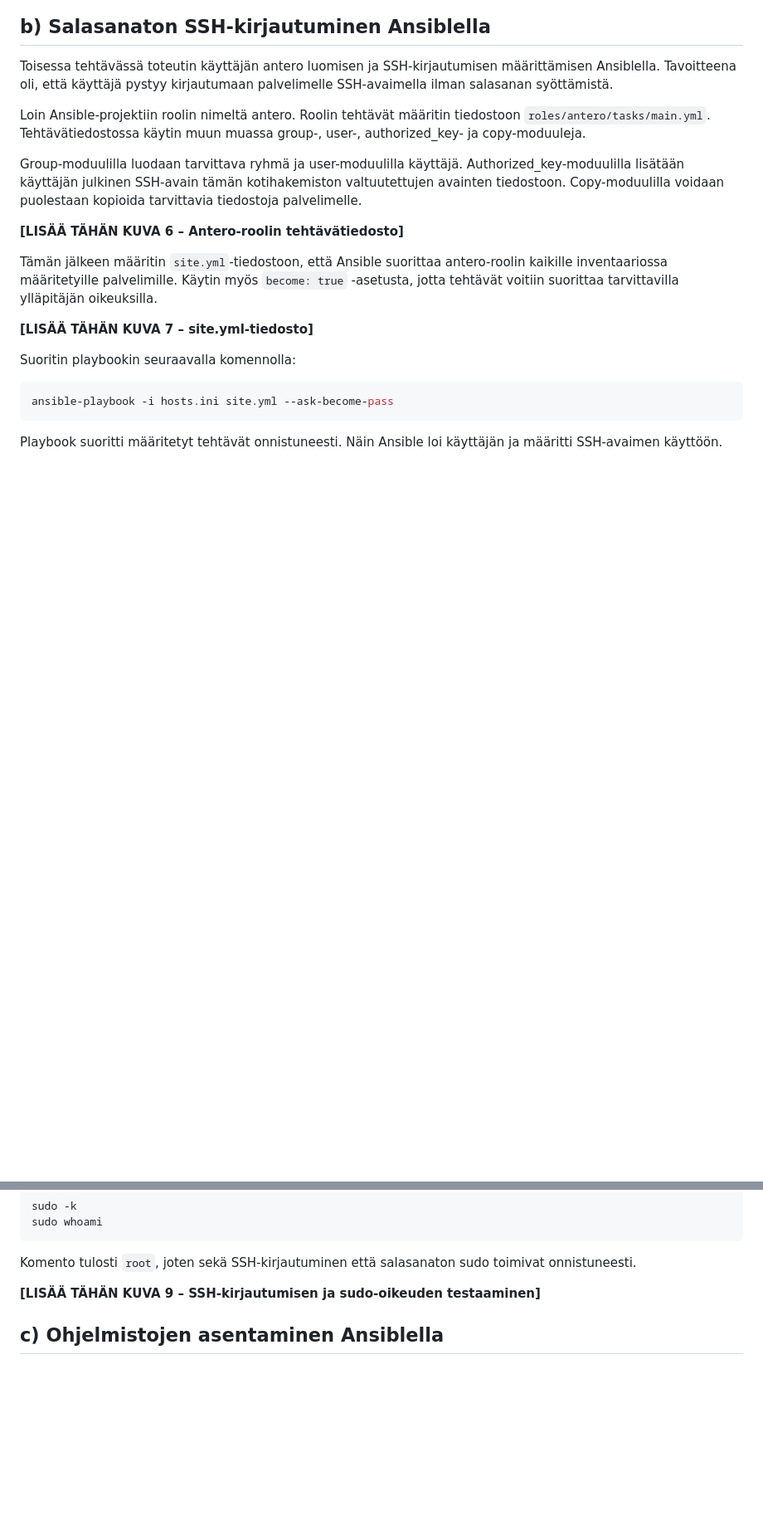
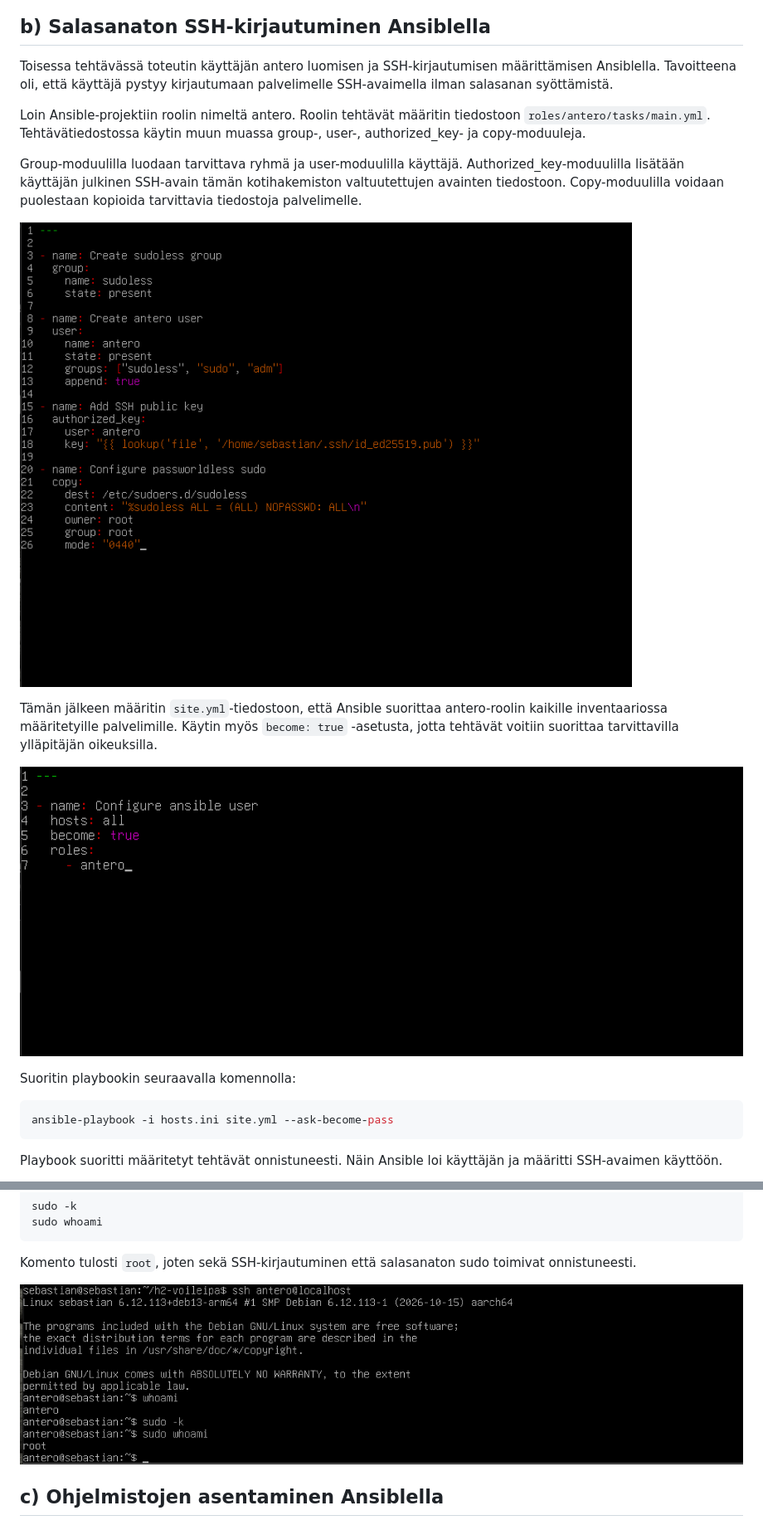
Before and after one commit to Sebuare/Palvelinten-hallinta---ICI001AS3A-3015, a Markdown page: h2.md, 2 parts joined by grey strips. Shown at 83% size. GitHub-like rendering; blank space fills up the shorter version.

```diff
--- a/h2.md
+++ b/h2.md
@@ -106,11 +106,11 @@ Loin Ansible-projektiin roolin nimeltä antero. Roolin tehtävät määritin tie
 
 Group-moduulilla luodaan tarvittava ryhmä ja user-moduulilla käyttäjä. Authorized_key-moduulilla lisätään käyttäjän julkinen SSH-avain tämän kotihakemiston valtuutettujen avainten tiedostoon. Copy-moduulilla voidaan puolestaan kopioida tarvittavia tiedostoja palvelimelle.
 
-**[LISÄÄ TÄHÄN KUVA 6 – Antero-roolin tehtävätiedosto]**
+![Kuva 1: Antero-käyttäjän luominen](kuvat/h2-06.png)
 
 Tämän jälkeen määritin `site.yml`-tiedostoon, että Ansible suorittaa antero-roolin kaikille inventaariossa määritetyille palvelimille. Käytin myös `become: true` -asetusta, jotta tehtävät voitiin suorittaa tarvittavilla ylläpitäjän oikeuksilla.
 
-**[LISÄÄ TÄHÄN KUVA 7 – site.yml-tiedosto]**
+![Kuva 1: Antero-käyttäjän luominen](kuvat/h2-07.png)
 
 Suoritin playbookin seuraavalla komennolla:
 
@@ -137,7 +137,7 @@ sudo whoami
 
 Komento tulosti `root`, joten sekä SSH-kirjautuminen että salasanaton sudo toimivat onnistuneesti.
 
-**[LISÄÄ TÄHÄN KUVA 9 – SSH-kirjautumisen ja sudo-oikeuden testaaminen]**
+![Kuva 1: Antero-käyttäjän luominen](kuvat/h2-09.png)
 
 ## c) Ohjelmistojen asentaminen Ansiblella
 
```
Also changed, not shown: other parts of h2.md (+11 -11 lines).
